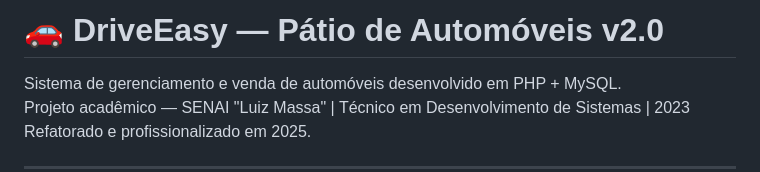
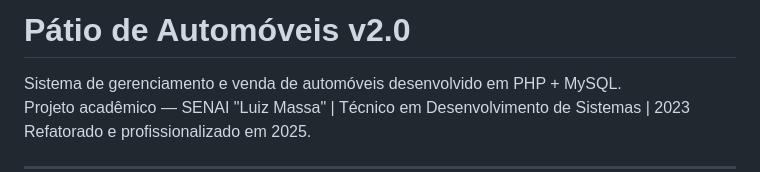
Before and after one commit to CarlosGabrielModesto/patioautomoveis, a Markdown page: README.md, the part around the change. Drawn GitHub-style.

Commit message:
Update project title in README
Removed the emoji from the project title in README.

```diff
--- a/README.md
+++ b/README.md
@@ -1,4 +1,4 @@
-# 🚗 DriveEasy — Pátio de Automóveis v2.0
+# Pátio de Automóveis v2.0
 
 Sistema de gerenciamento e venda de automóveis desenvolvido em PHP + MySQL.
 Projeto acadêmico — SENAI "Luiz Massa" | Técnico em Desenvolvimento de Sistemas | 2023
```
